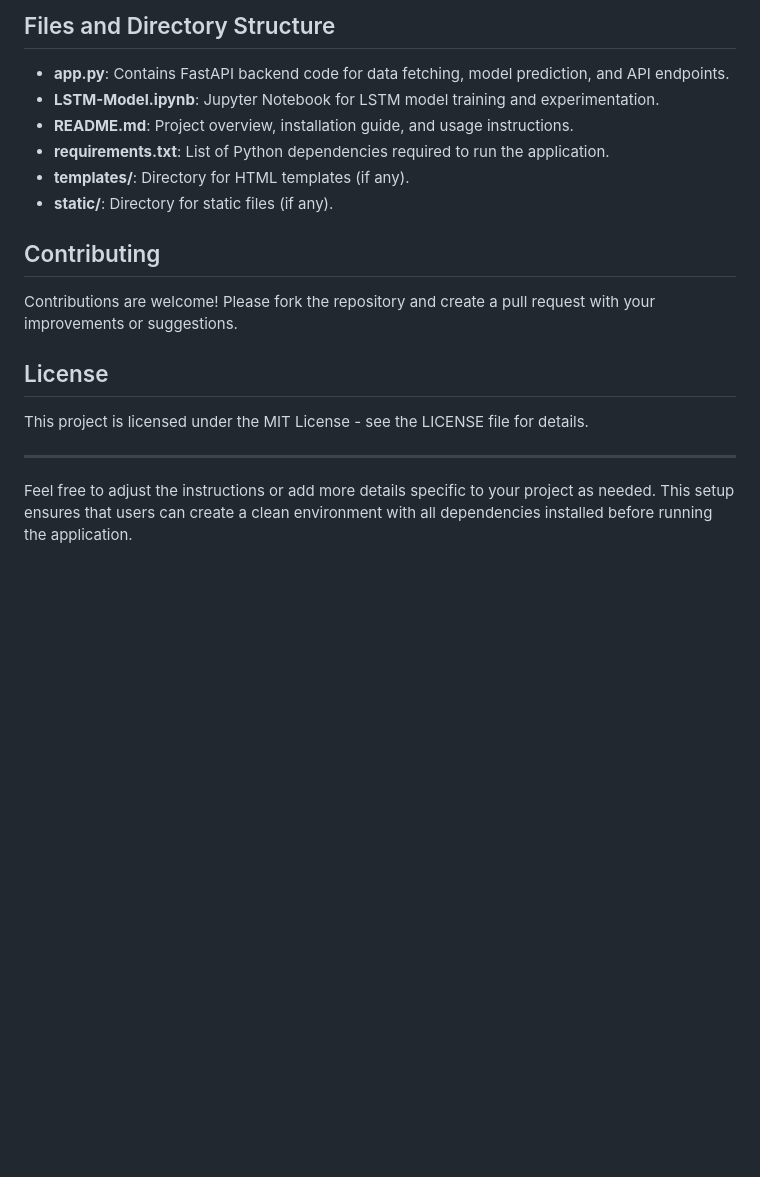
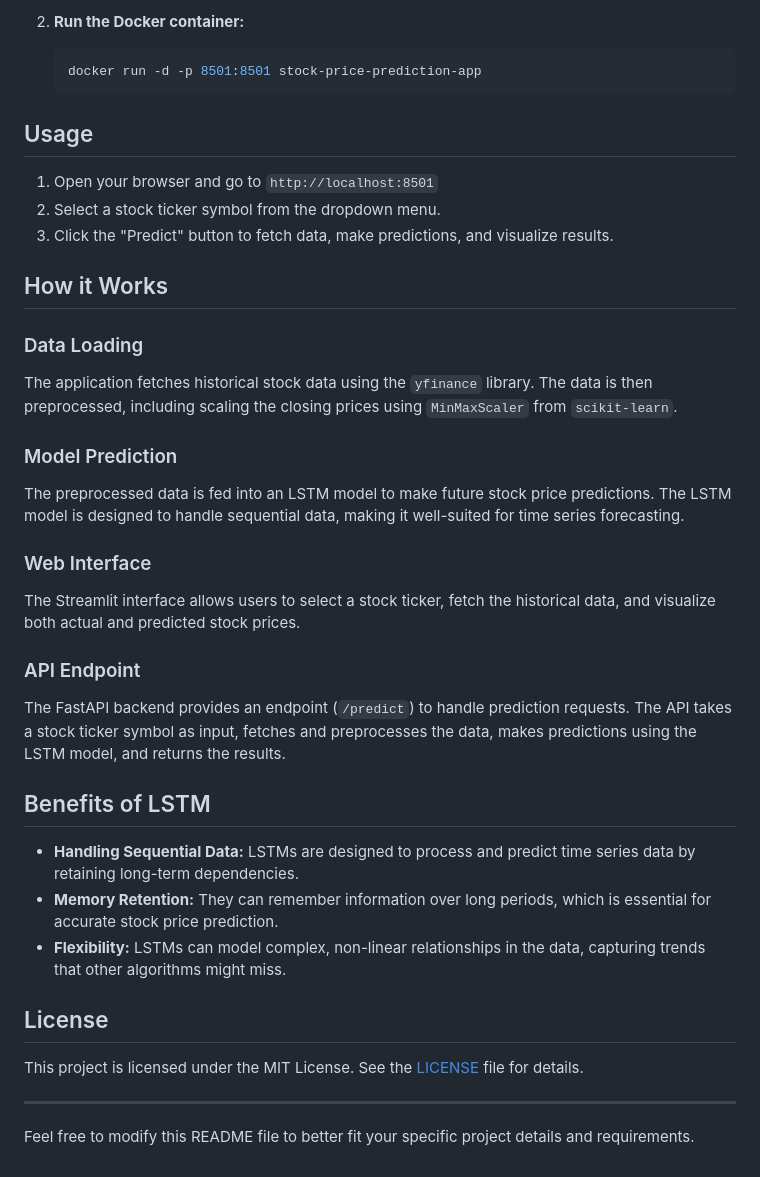
Before and after one commit to MrinalBhoumick/stock-prediction-ci-cd-ec2, a Markdown page: README.md, the part around one of its changes. Drawn GitHub-style; blank space fills up the shorter version.

````diff
--- a/README.md
+++ b/README.md
@@ -76,21 +79,43 @@ This project demonstrates how to predict stock prices using LSTM (Long Short-Ter
 
-## Files and Directory Structure
+2. **Run the Docker container:**
+   ```bash
+   docker run -d -p 8501:8501 stock-price-prediction-app
+   ```
 
-- **app.py**: Contains FastAPI backend code for data fetching, model prediction, and API endpoints.
-- **LSTM-Model.ipynb**: Jupyter Notebook for LSTM model training and experimentation.
-- **README.md**: Project overview, installation guide, and usage instructions.
-- **requirements.txt**: List of Python dependencies required to run the application.
-- **templates/**: Directory for HTML templates (if any).
-- **static/**: Directory for static files (if any).
+## Usage
 
-## Contributing
+1. Open your browser and go to `http://localhost:8501`
+2. Select a stock ticker symbol from the dropdown menu.
+3. Click the "Predict" button to fetch data, make predictions, and visualize results.
 
-Contributions are welcome! Please fork the repository and create a pull request with your improvements or suggestions.
+## How it Works
+
+### Data Loading
+
+The application fetches historical stock data using the `yfinance` library. The data is then preprocessed, including scaling the closing prices using `MinMaxScaler` from `scikit-learn`.
+
+### Model Prediction
+
+The preprocessed data is fed into an LSTM model to make future stock price predictions. The LSTM model is designed to handle sequential data, making it well-suited for time series forecasting.
+
+### Web Interface
+
+The Streamlit interface allows users to select a stock ticker, fetch the historical data, and visualize both actual and predicted stock prices.
+
+### API Endpoint
+
+The FastAPI backend provides an endpoint (`/predict`) to handle prediction requests. The API takes a stock ticker symbol as input, fetches and preprocesses the data, makes predictions using the LSTM model, and returns the results.
+
+## Benefits of LSTM
+
+- **Handling Sequential Data:** LSTMs are designed to process and predict time series data by retaining long-term dependencies.
+- **Memory Retention:** They can remember information over long periods, which is essential for accurate stock price prediction.
+- **Flexibility:** LSTMs can model complex, non-linear relationships in the data, capturing trends that other algorithms might miss.
 
 ## License
 
-This project is licensed under the MIT License - see the LICENSE file for details.
+This project is licensed under the MIT License. See the [LICENSE](LICENSE) file for details.
 
 ---
 
-Feel free to adjust the instructions or add more details specific to your project as needed. This setup ensures that users can create a clean environment with all dependencies installed before running the application.
+Feel free to modify this README file to better fit your specific project details and requirements.
````
Also changed, not shown: other parts of README.md (+51 -48 lines).
